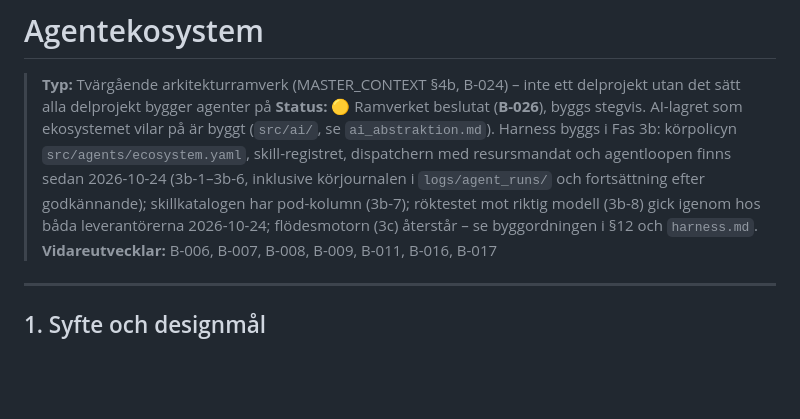
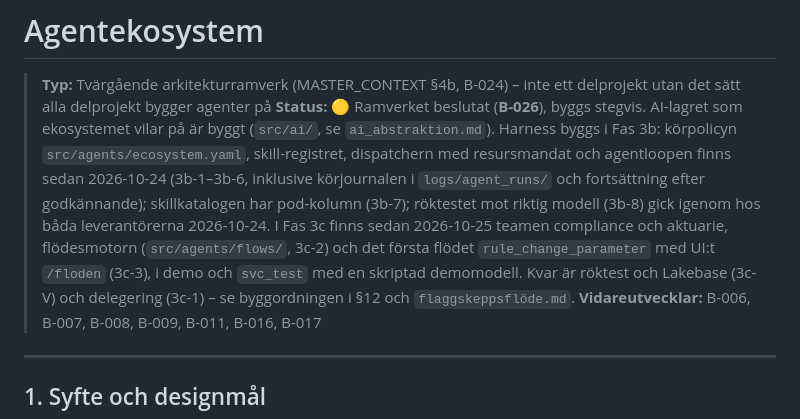
Before and after one commit to karltengelin/Artificiellalecta, a Markdown page: 02_system/agentekosystem.md, the part around the change. Drawn GitHub-style; blank space fills up the shorter version.

Commit message:
dokumentation: agentekosystemets status efter 3c-2 och 3c-3
Co-Authored-By: Claude Opus 5.5 <noreply@anthropic.com>

```diff
--- a/02_system/agentekosystem.md
+++ b/02_system/agentekosystem.md
@@ -1,7 +1,7 @@
 # Agentekosystem
 
 > **Typ:** Tvärgående arkitekturramverk (MASTER_CONTEXT §4b, B-024) – inte ett delprojekt utan det sätt alla delprojekt bygger agenter på
-> **Status:** 🟡 Ramverket beslutat (**B-026**), byggs stegvis. AI-lagret som ekosystemet vilar på är byggt (`src/ai/`, se `ai_abstraktion.md`). Harness byggs i Fas 3b: körpolicyn `src/agents/ecosystem.yaml`, skill-registret, dispatchern med resursmandat och agentloopen finns sedan 2026-10-24 (3b-1–3b-6, inklusive körjournalen i `logs/agent_runs/` och fortsättning efter godkännande); skillkatalogen har pod-kolumn (3b-7); röktestet mot riktig modell (3b-8) gick igenom hos båda leverantörerna 2026-10-24; flödesmotorn (3c) återstår – se byggordningen i §12 och `harness.md`.
+> **Status:** 🟡 Ramverket beslutat (**B-026**), byggs stegvis. AI-lagret som ekosystemet vilar på är byggt (`src/ai/`, se `ai_abstraktion.md`). Harness byggs i Fas 3b: körpolicyn `src/agents/ecosystem.yaml`, skill-registret, dispatchern med resursmandat och agentloopen finns sedan 2026-10-24 (3b-1–3b-6, inklusive körjournalen i `logs/agent_runs/` och fortsättning efter godkännande); skillkatalogen har pod-kolumn (3b-7); röktestet mot riktig modell (3b-8) gick igenom hos båda leverantörerna 2026-10-24. I Fas 3c finns sedan 2026-10-25 teamen compliance och aktuarie, flödesmotorn (`src/agents/flows/`, 3c-2) och det första flödet `rule_change_parameter` med UI:t `/floden` (3c-3), i demo och `svc_test` med en skriptad demomodell. Kvar är röktest och Lakebase (3c-V) och delegering (3c-1) – se byggordningen i §12 och `flaggskeppsflöde.md`.
 > **Vidareutvecklar:** B-006, B-007, B-008, B-009, B-011, B-016, B-017
 
 ---
```
